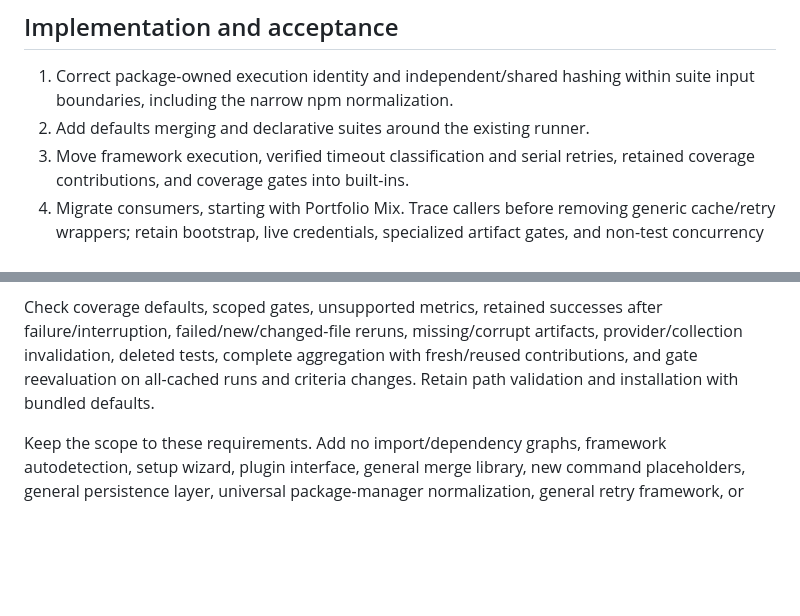
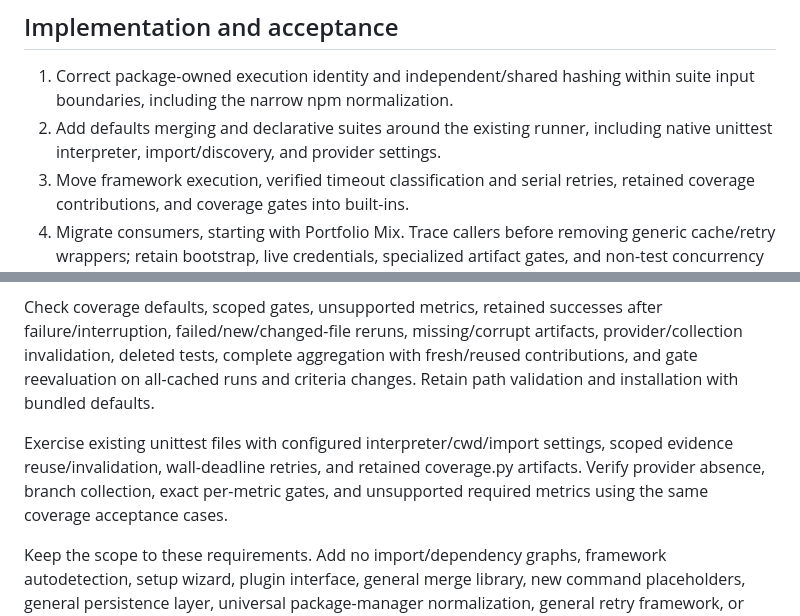
Before and after one commit to michaelterk/project-checks, a Markdown page: docs/json-runner-plan.md, 2 parts joined by grey strips. Drawn GitHub-style; blank space fills up the shorter version.

```diff
--- a/docs/json-runner-plan.md
+++ b/docs/json-runner-plan.md
@@ -187,7 +208,8 @@ collection settings invalidate affected artifacts.
 
 1. Correct package-owned execution identity and independent/shared hashing
    within suite input boundaries, including the narrow npm normalization.
-2. Add defaults merging and declarative suites around the existing runner.
+2. Add defaults merging and declarative suites around the existing runner,
+   including native unittest interpreter, import/discovery, and provider settings.
 3. Move framework execution, verified timeout classification and serial retries,
    retained coverage contributions, and coverage gates into built-ins.
 4. Migrate consumers, starting with Portfolio Mix. Trace callers before removing
@@ -210,6 +232,11 @@ artifacts, provider/collection invalidation, deleted tests, complete aggregation
 with fresh/reused contributions, and gate reevaluation on all-cached runs and
 criteria changes. Retain path validation and installation with bundled defaults.
 
+Exercise existing unittest files with configured interpreter/cwd/import settings,
+scoped evidence reuse/invalidation, wall-deadline retries, and retained coverage.py
+artifacts. Verify provider absence, branch collection, exact per-metric gates,
+and unsupported required metrics using the same coverage acceptance cases.
+
 Keep the scope to these requirements. Add no import/dependency graphs, framework
 autodetection, setup wizard, plugin interface, general merge library, new command
 placeholders, general persistence layer, universal package-manager normalization,
```
Also changed, not shown: other parts of docs/json-runner-plan.md (+25 -4 lines).
